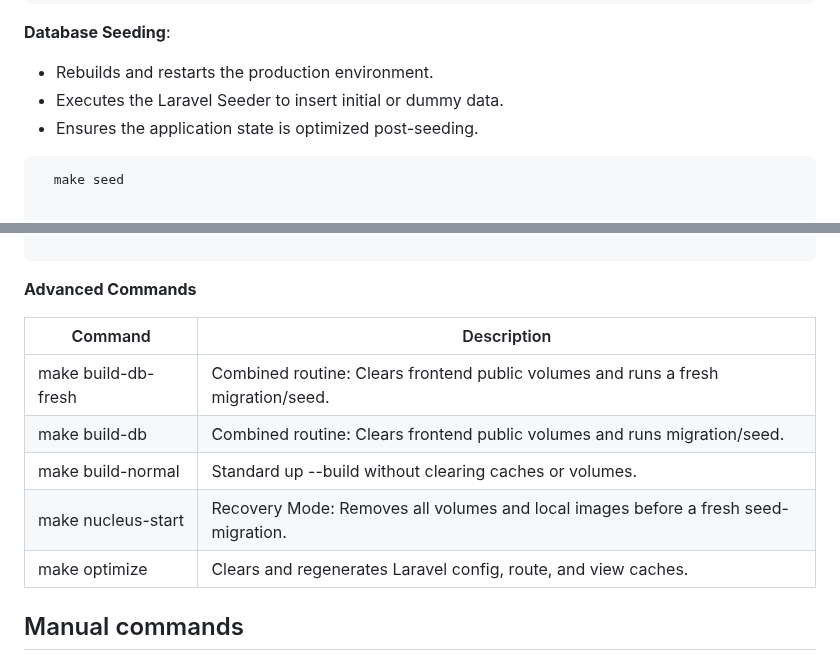
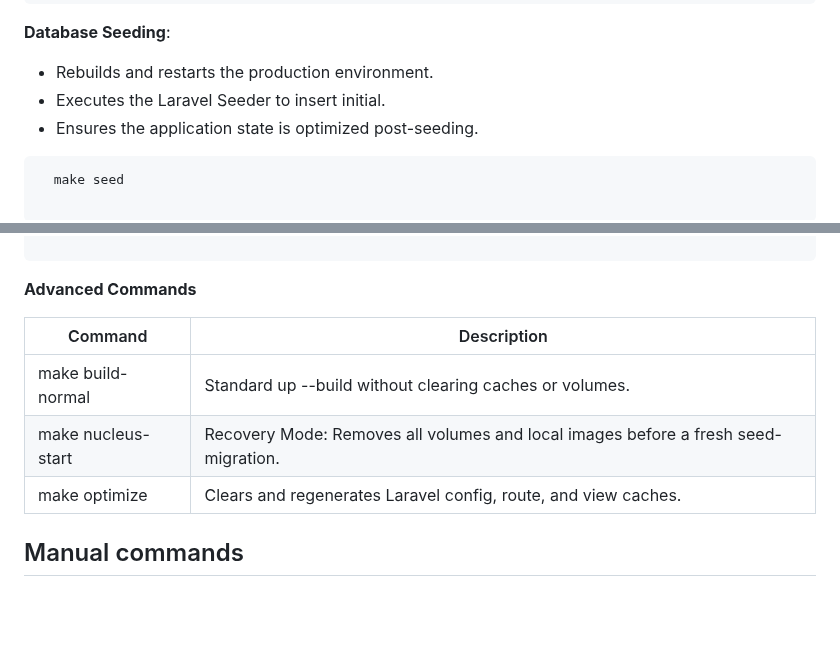
Before and after one commit to zjsan/sdg-app, a Markdown page: README.md, 2 parts joined by grey strips. GitHub-like rendering; blank space fills up the shorter version.

Commit message:
removed not needed advance commands in the advance commands section

````diff
--- a/README.md
+++ b/README.md
@@ -184,7 +184,7 @@ Before using the automation scripts, you must ensure that the `make` utility is
 **Database Seeding**:
 
 - Rebuilds and restarts the production environment.
-- Executes the Laravel Seeder to insert initial or dummy data.
+- Executes the Laravel Seeder to insert initial.
 - Ensures the application state is optimized post-seeding.
 
 ```
@@ -206,13 +206,11 @@ Before using the automation scripts, you must ensure that the `make` utility is
 
 **Advanced Commands**
 
-| Command             | Description                                                                        |
-| ------------------- | ---------------------------------------------------------------------------------- |
-| make build-db-fresh | Combined routine: Clears frontend public volumes and runs a fresh migration/seed.  |
-| make build-db       | Combined routine: Clears frontend public volumes and runs migration/seed.          |
-| make build-normal   | Standard up --build without clearing caches or volumes.                            |
-| make nucleus-start  | Recovery Mode: Removes all volumes and local images before a fresh seed-migration. |
-| make optimize       | Clears and regenerates Laravel config, route, and view caches.                     |
+| Command            | Description                                                                        |
+| ------------------ | ---------------------------------------------------------------------------------- |
+| make build-normal  | Standard up --build without clearing caches or volumes.                            |
+| make nucleus-start | Recovery Mode: Removes all volumes and local images before a fresh seed-migration. |
+| make optimize      | Clears and regenerates Laravel config, route, and view caches.                     |
 
 ## Manual commands
 
````
